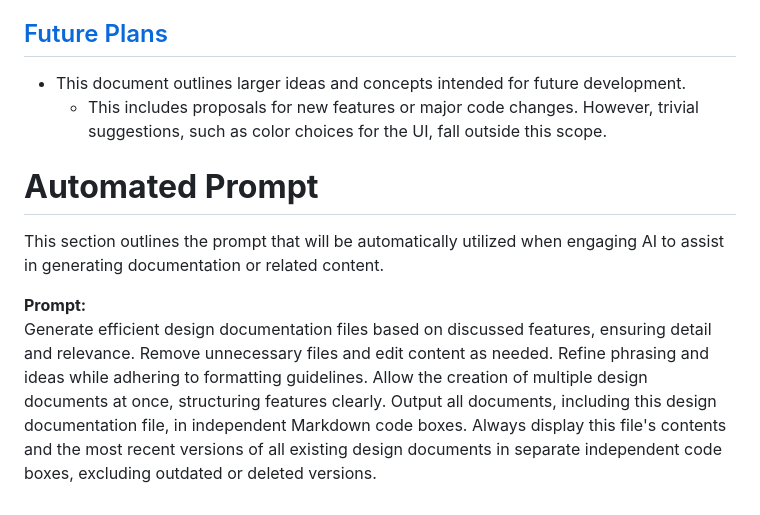
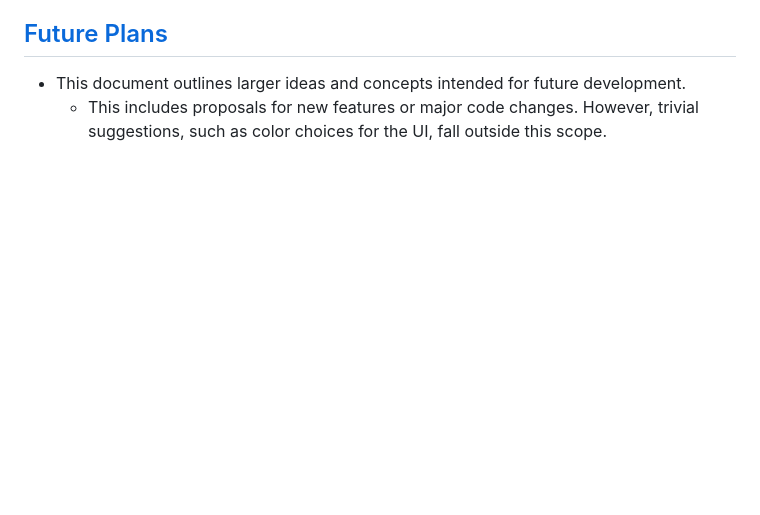
Before and after one commit to CTH999/GoL, a Markdown page: docs/design-docs/Design_Document_Formatting_Guidelines.md, the part around the change. Rendered like a GitHub page; blank space fills up the shorter version.

Commit message:
Update Design_Document_Formatting_Guidelines.md
removed the automated prompt, as it was causing confusion.

```diff
--- a/docs/design-docs/Design_Document_Formatting_Guidelines.md
+++ b/docs/design-docs/Design_Document_Formatting_Guidelines.md
@@ -51,9 +51,3 @@ This section provides information about the pre-set documents, including general
 ## [Future Plans](/docs/design-docs/Future_Plans.md)
 - This document outlines larger ideas and concepts intended for future development.
   - This includes proposals for new features or major code changes. However, trivial suggestions, such as color choices for the UI, fall outside this scope.
-
-# **Automated Prompt**
-This section outlines the prompt that will be automatically utilized when engaging AI to assist in generating documentation or related content.
-
-**Prompt:**
-Generate efficient design documentation files based on discussed features, ensuring detail and relevance. Remove unnecessary files and edit content as needed. Refine phrasing and ideas while adhering to formatting guidelines. Allow the creation of multiple design documents at once, structuring features clearly. Output all documents, including this design documentation file, in independent Markdown code boxes. Always display this file's contents and the most recent versions of all existing design documents in separate independent code boxes, excluding outdated or deleted versions.
```
